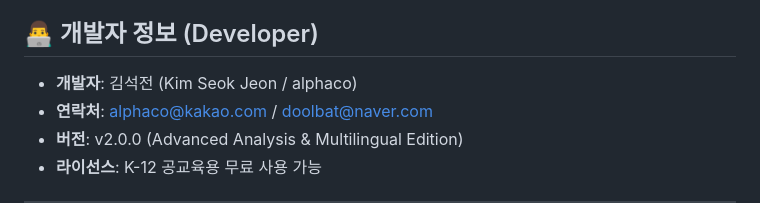
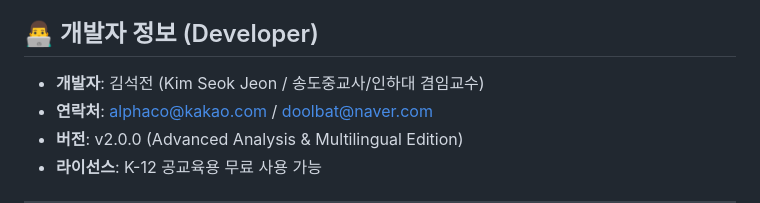
Before and after one commit to bowerbird-pro/bowerbird-pro.github.io, a Markdown page: README.md, the part around the change. Drawn GitHub-style.

```diff
--- a/README.md
+++ b/README.md
@@ -93,7 +93,7 @@ boewrbirdpro/
 
 ## 👨‍💻 개발자 정보 (Developer)
 
-*   **개발자**: 김석전 (Kim Seok Jeon / alphaco)
+*   **개발자**: 김석전 (Kim Seok Jeon / 송도중교사/인하대 겸임교수)
 *   **연락처**: alphaco@kakao.com / doolbat@naver.com
 *   **버전**: v2.0.0 (Advanced Analysis & Multilingual Edition)
 *   **라이선스**: K-12 공교육용 무료 사용 가능
```
